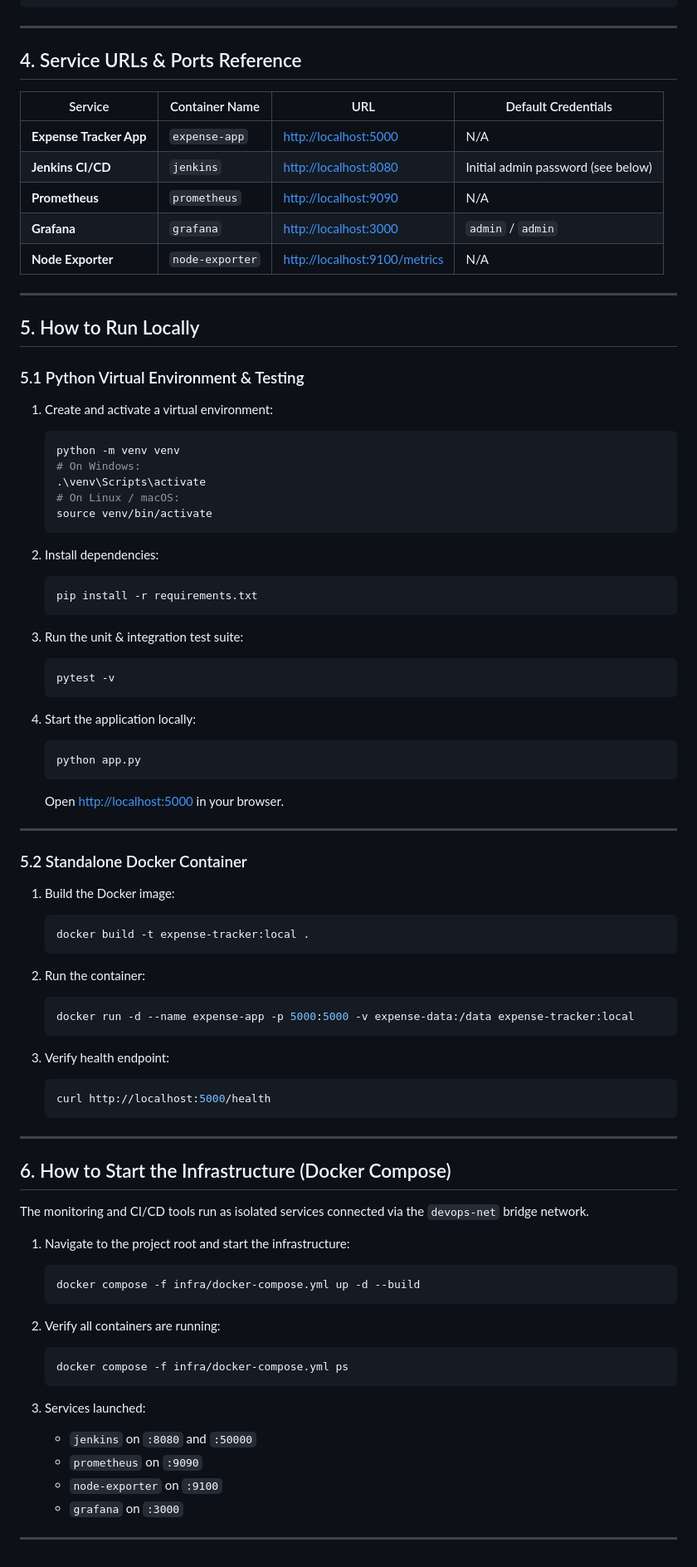
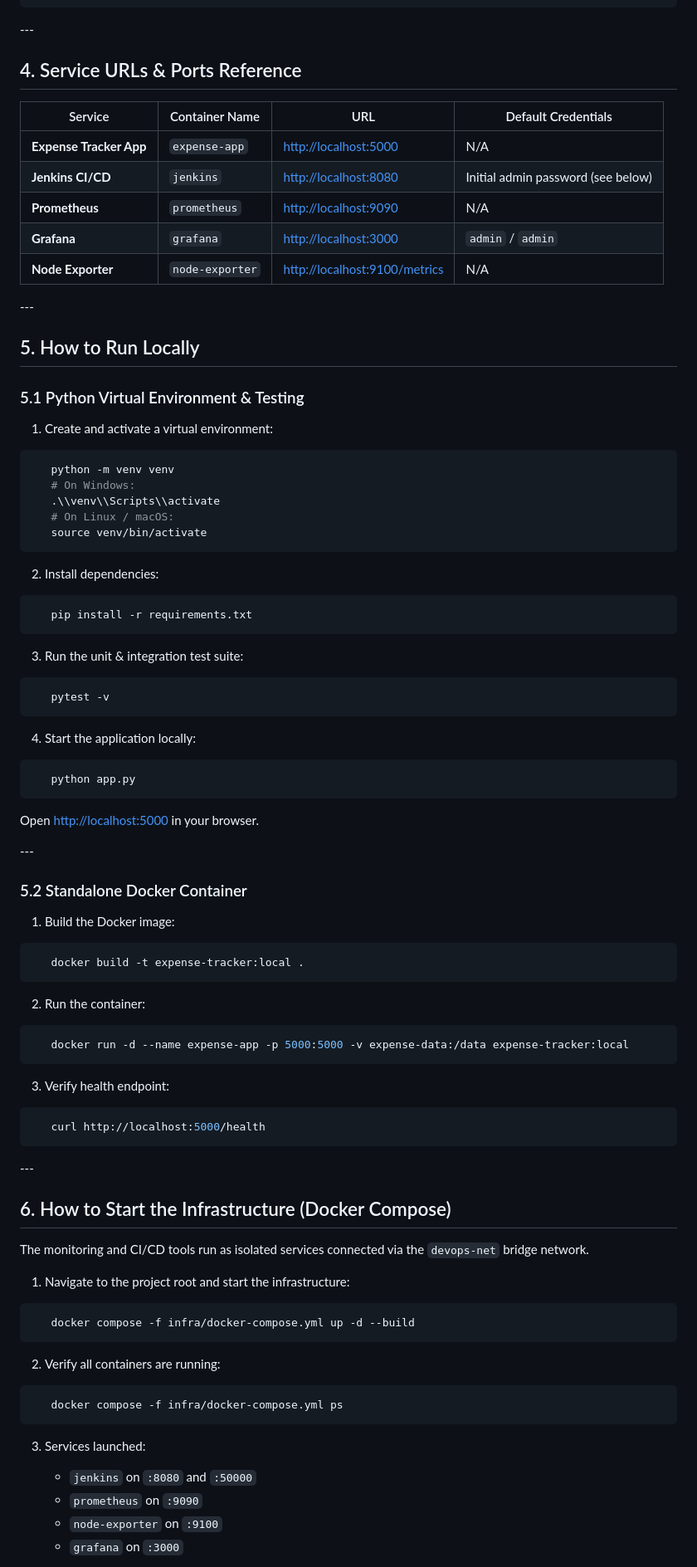
Before and after one commit to Siddhi20043/expense-tracker-devops, a Markdown page: README.md, the part around one of its changes. Shown at 83% size. Rendered like a GitHub page.

````diff
--- a/README.md
+++ b/README.md
@@ -105,89 +109,98 @@ In modern software engineering, manual testing, containerization, deployment, an
 +---------------------------------------------------------------------------------------+
 ```
 
----
+\---
 
-## 4. Service URLs & Ports Reference
+## 4\. Service URLs \& Ports Reference
 
-| Service | Container Name | URL | Default Credentials |
-|---|---|---|---|
-| **Expense Tracker App** | `expense-app` | [http://localhost:5000](http://localhost:5000) | N/A |
-| **Jenkins CI/CD** | `jenkins` | [http://localhost:8080](http://localhost:8080) | Initial admin password (see below) |
-| **Prometheus** | `prometheus` | [http://localhost:9090](http://localhost:9090) | N/A |
-| **Grafana** | `grafana` | [http://localhost:3000](http://localhost:3000) | `admin` / `admin` |
-| **Node Exporter** | `node-exporter` | [http://localhost:9100/metrics](http://localhost:9100/metrics) | N/A |
+|Service|Container Name|URL|Default Credentials|
+|-|-|-|-|
+|**Expense Tracker App**|`expense-app`|[http://localhost:5000](http://localhost:5000)|N/A|
+|**Jenkins CI/CD**|`jenkins`|[http://localhost:8080](http://localhost:8080)|Initial admin password (see below)|
+|**Prometheus**|`prometheus`|[http://localhost:9090](http://localhost:9090)|N/A|
+|**Grafana**|`grafana`|[http://localhost:3000](http://localhost:3000)|`admin` / `admin`|
+|**Node Exporter**|`node-exporter`|[http://localhost:9100/metrics](http://localhost:9100/metrics)|N/A|
 
----
+\---
 
-## 5. How to Run Locally
+## 5\. How to Run Locally
 
-### 5.1 Python Virtual Environment & Testing
+### 5.1 Python Virtual Environment \& Testing
 
 1. Create and activate a virtual environment:
-   ```bash
+
+```bash
    python -m venv venv
    # On Windows:
-   .\venv\Scripts\activate
+   .\\venv\\Scripts\\activate
    # On Linux / macOS:
    source venv/bin/activate
    ```
 
 2. Install dependencies:
-   ```bash
+
+```bash
    pip install -r requirements.txt
    ```
 
-3. Run the unit & integration test suite:
-   ```bash
+3. Run the unit \& integration test suite:
+
+```bash
    pytest -v
    ```
 
 4. Start the application locally:
-   ```bash
+
+```bash
    python app.py
    ```
+
    Open [http://localhost:5000](http://localhost:5000) in your browser.
 
----
+\---
 
 ### 5.2 Standalone Docker Container
 
 1. Build the Docker image:
-   ```bash
+
+```bash
    docker build -t expense-tracker:local .
    ```
 
 2. Run the container:
-   ```bash
+
+```bash
    docker run -d --name expense-app -p 5000:5000 -v expense-data:/data expense-tracker:local
    ```
 
 3. Verify health endpoint:
-   ```bash
+
+```bash
    curl http://localhost:5000/health
    ```
 
----
+\---
 
-## 6. How to Start the Infrastructure (Docker Compose)
+## 6\. How to Start the Infrastructure (Docker Compose)
 
 The monitoring and CI/CD tools run as isolated services connected via the `devops-net` bridge network.
 
 1. Navigate to the project root and start the infrastructure:
-   ```bash
+
+```bash
    docker compose -f infra/docker-compose.yml up -d --build
    ```
 
 2. Verify all containers are running:
-   ```bash
+
+```bash
    docker compose -f infra/docker-compose.yml ps
    ```
 
 3. Services launched:
-   - `jenkins` on `:8080` and `:50000`
-   - `prometheus` on `:9090`
-   - `node-exporter` on `:9100`
-   - `grafana` on `:3000`
 
----
+   * `jenkins` on `:8080` and `:50000`
+   * `prometheus` on `:9090`
+   * `node-exporter` on `:9100`
+   * `grafana` on `:3000`
 
````
Also changed, not shown: other parts of README.md (+121 -88 lines).
